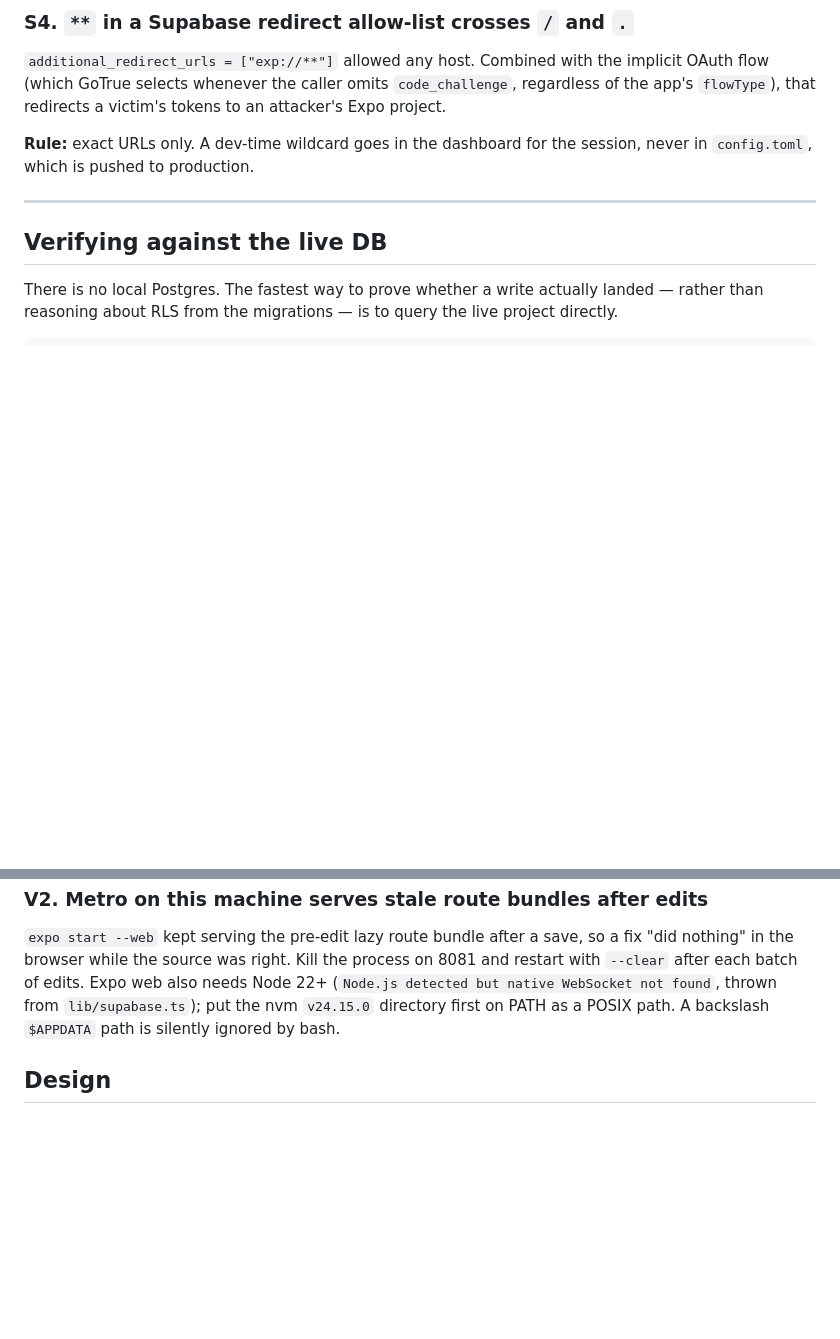
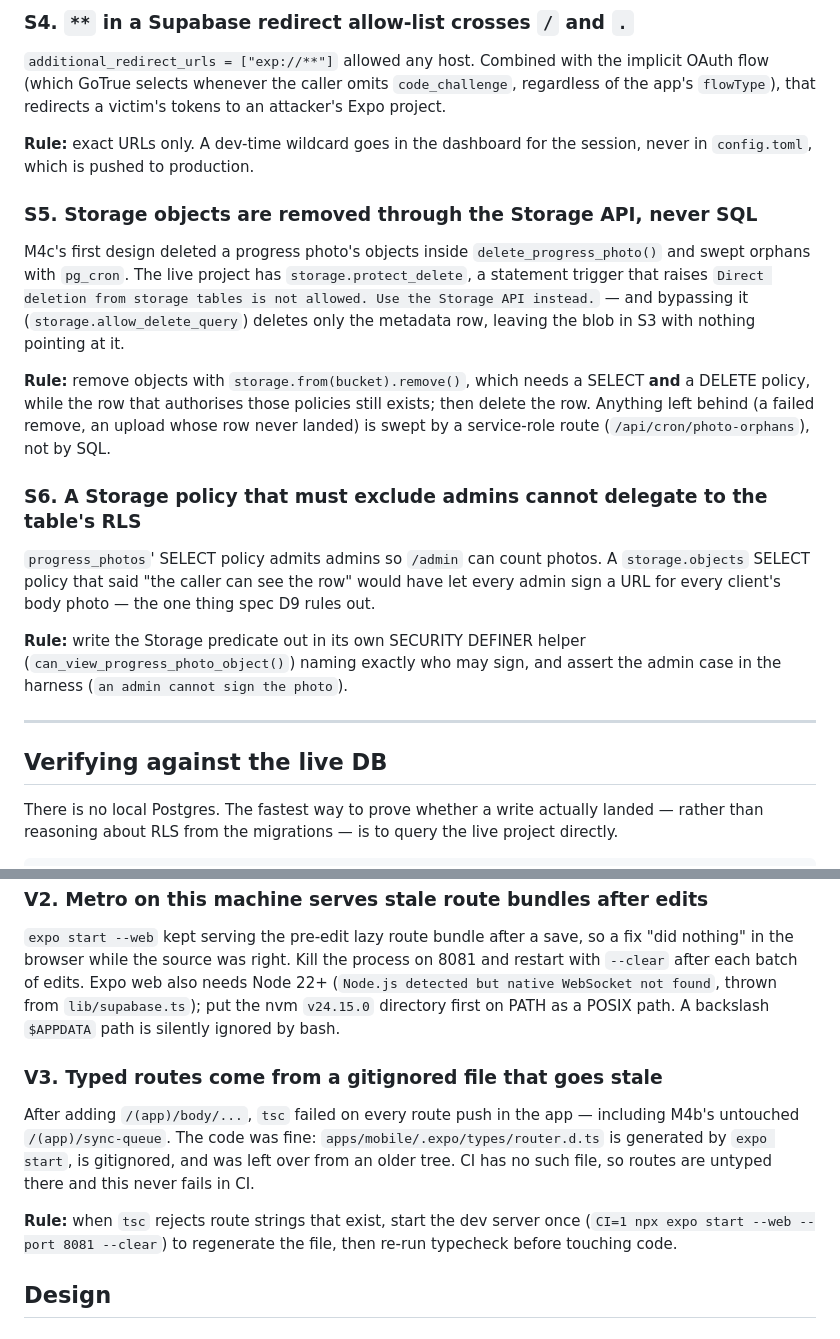
Before and after one commit to Forge-Yourself/forge-platform, a Markdown page: docs/PITFALLS.md, 2 parts joined by grey strips. GitHub-like rendering; blank space fills up the shorter version.

```diff
--- a/docs/PITFALLS.md
+++ b/docs/PITFALLS.md
@@ -635,6 +635,32 @@ tokens to an attacker's Expo project.
 **Rule:** exact URLs only. A dev-time wildcard goes in the dashboard for the
 session, never in `config.toml`, which is pushed to production.
 
+### S5. Storage objects are removed through the Storage API, never SQL
+
+M4c's first design deleted a progress photo's objects inside
+`delete_progress_photo()` and swept orphans with `pg_cron`. The live project has
+`storage.protect_delete`, a statement trigger that raises `Direct deletion from
+storage tables is not allowed. Use the Storage API instead.` — and bypassing it
+(`storage.allow_delete_query`) deletes only the metadata row, leaving the blob in
+S3 with nothing pointing at it.
+
+**Rule:** remove objects with `storage.from(bucket).remove()`, which needs a
+SELECT **and** a DELETE policy, while the row that authorises those policies
+still exists; then delete the row. Anything left behind (a failed remove, an
+upload whose row never landed) is swept by a service-role route
+(`/api/cron/photo-orphans`), not by SQL.
+
+### S6. A Storage policy that must exclude admins cannot delegate to the table's RLS
+
+`progress_photos`' SELECT policy admits admins so `/admin` can count photos. A
+`storage.objects` SELECT policy that said "the caller can see the row" would
+have let every admin sign a URL for every client's body photo — the one thing
+spec D9 rules out.
+
+**Rule:** write the Storage predicate out in its own SECURITY DEFINER helper
+(`can_view_progress_photo_object()`) naming exactly who may sign, and assert the
+admin case in the harness (`an admin cannot sign the photo`).
+
 ---
 
 ## Verifying against the live DB
@@ -699,6 +725,18 @@ Node 22+ (`Node.js detected but native WebSocket not found`, thrown from
 `lib/supabase.ts`); put the nvm `v24.15.0` directory first on PATH as a POSIX
 path. A backslash `$APPDATA` path is silently ignored by bash.
 
+### V3. Typed routes come from a gitignored file that goes stale
+
+After adding `/(app)/body/...`, `tsc` failed on every route push in the app —
+including M4b's untouched `/(app)/sync-queue`. The code was fine:
+`apps/mobile/.expo/types/router.d.ts` is generated by `expo start`, is
+gitignored, and was left over from an older tree. CI has no such file, so routes
+are untyped there and this never fails in CI.
+
+**Rule:** when `tsc` rejects route strings that exist, start the dev server once
+(`CI=1 npx expo start --web --port 8081 --clear`) to regenerate the file, then
+re-run typecheck before touching code.
+
 ## Design
 
 ### D1. The prototype is the spec wherever it is explicit
```
Also changed, not shown: CLAUDE.md (+7 -6 lines), 1 other file.
